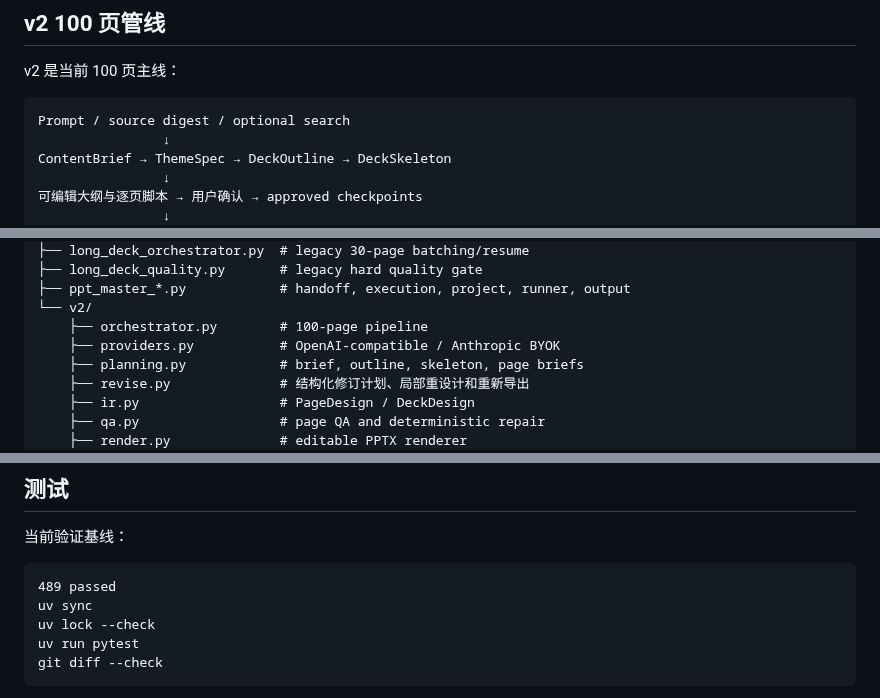
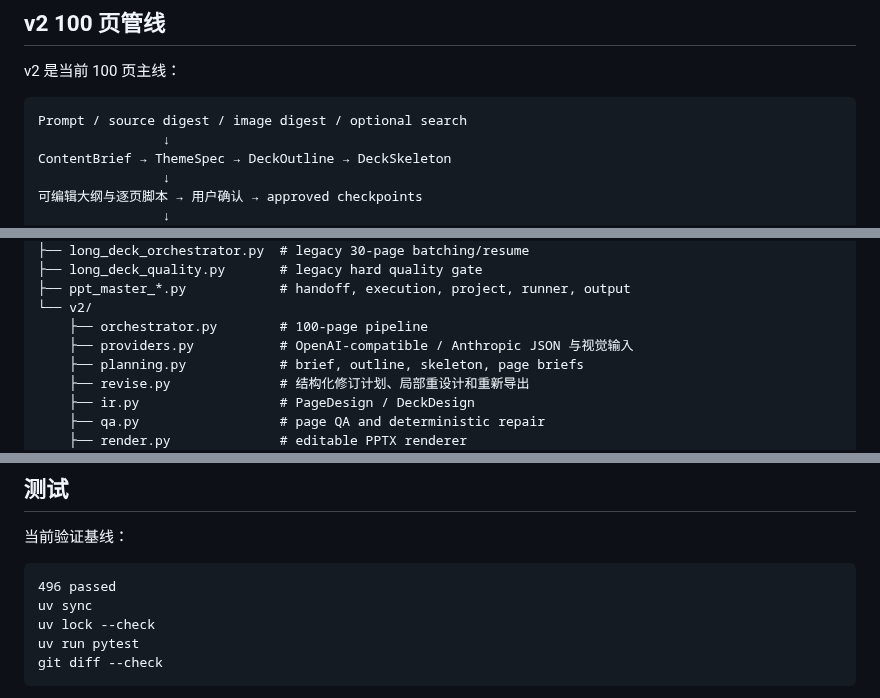
Before and after one commit to Liyilin66/ppt-agent, a Markdown page: README.md, 3 parts joined by grey strips. GitHub-like rendering.

```diff
--- a/README.md
+++ b/README.md
@@ -161,7 +166,7 @@ flowchart TD
 v2 是当前 100 页主线：
 
 ~~~text
-Prompt / source digest / optional search
+Prompt / source digest / image digest / optional search
                 ↓
 ContentBrief → ThemeSpec → DeckOutline → DeckSkeleton
                 ↓
@@ -455,7 +464,7 @@ src/ppt_agent/
 ├── ppt_master_*.py            # handoff, execution, project, runner, output
 └── v2/
     ├── orchestrator.py        # 100-page pipeline
-    ├── providers.py           # OpenAI-compatible / Anthropic BYOK
+    ├── providers.py           # OpenAI-compatible / Anthropic JSON 与视觉输入
     ├── planning.py            # brief, outline, skeleton, page briefs
     ├── revise.py              # 结构化修订计划、局部重设计和重新导出
     ├── ir.py                  # PageDesign / DeckDesign
@@ -476,7 +485,7 @@ docs/design/                   # UI visual QA evidence
 当前验证基线：
 
 ~~~text
-489 passed
+496 passed
 uv sync
 uv lock --check
 uv run pytest
```
Also changed, not shown: other parts of README.md (+18 -9 lines), docs/readme/web-agent-revision.jpg, docs/readme/web-conversational-create.jpg, 13 other files.
